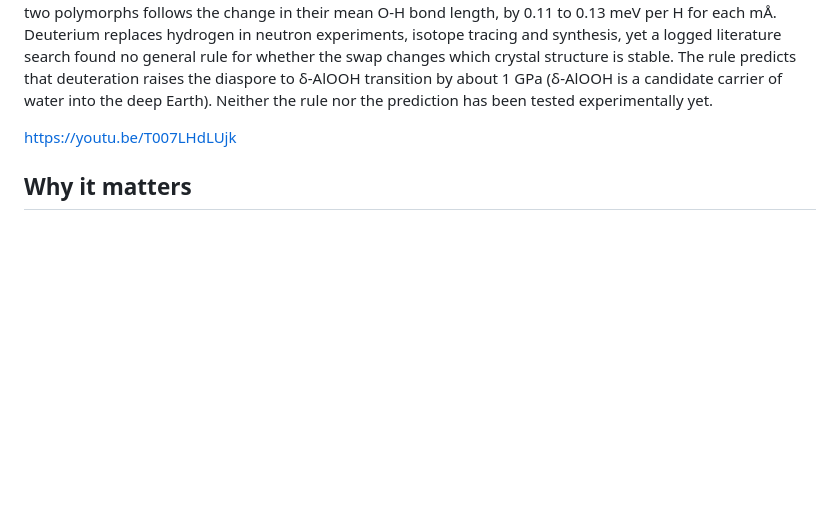
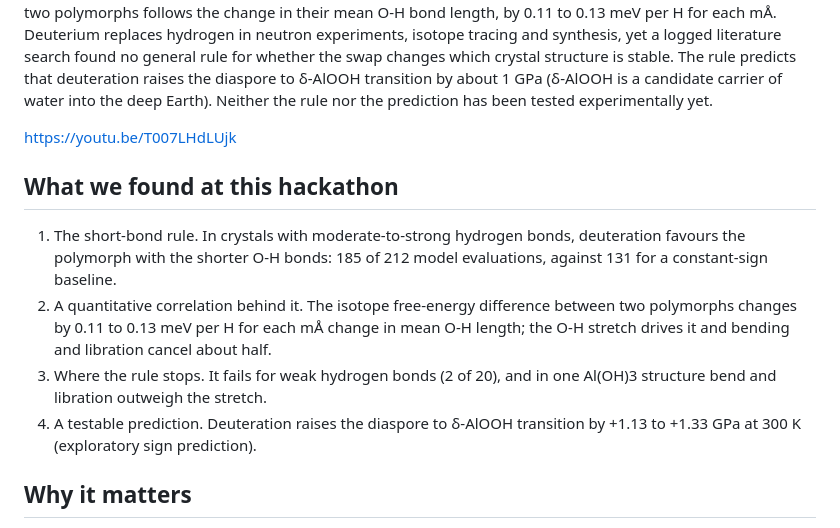
Before and after one commit to canerganis/isoshift, a Markdown page: docs/story/writeup.md, the part around the change. Drawn GitHub-style; blank space fills up the shorter version.

Commit message:
writeup: What we found at this hackathon (rule, slope, failure boundary, AlOOH prediction)
Co-Authored-By: Claude Opus 5.5 <noreply@anthropic.com>

```diff
--- a/docs/story/writeup.md
+++ b/docs/story/writeup.md
@@ -3,6 +3,13 @@
 The short-bond rule: in crystals with moderate-to-strong hydrogen bonds, deuteration favours the polymorph with the shorter O-H bonds. We found it in a screen of 220 polymorph pairs with three universal ML potentials (MACE, ORB, MatterSim), where it holds in 185 of 212 model evaluations against 131 for a constant-sign baseline, and it rests on a correlation we did not find in earlier work: the isotope free-energy difference between two polymorphs follows the change in their mean O-H bond length, by 0.11 to 0.13 meV per H for each mÅ. Deuterium replaces hydrogen in neutron experiments, isotope tracing and synthesis, yet a logged literature search found no general rule for whether the swap changes which crystal structure is stable. The rule predicts that deuteration raises the diaspore to δ-AlOOH transition by about 1 GPa (δ-AlOOH is a candidate carrier of water into the deep Earth). Neither the rule nor the prediction has been tested experimentally yet.
 
 https://youtu.be/T007LHdLUjk
+
+## What we found at this hackathon
+
+1. The short-bond rule. In crystals with moderate-to-strong hydrogen bonds, deuteration favours the polymorph with the shorter O-H bonds: 185 of 212 model evaluations, against 131 for a constant-sign baseline.
+2. A quantitative correlation behind it. The isotope free-energy difference between two polymorphs changes by 0.11 to 0.13 meV per H for each mÅ change in mean O-H length; the O-H stretch drives it and bending and libration cancel about half.
+3. Where the rule stops. It fails for weak hydrogen bonds (2 of 20), and in one Al(OH)3 structure bend and libration outweigh the stretch.
+4. A testable prediction. Deuteration raises the diaspore to δ-AlOOH transition by +1.13 to +1.33 GPa at 300 K (exploratory sign prediction).
 
 ## Why it matters
 
```
